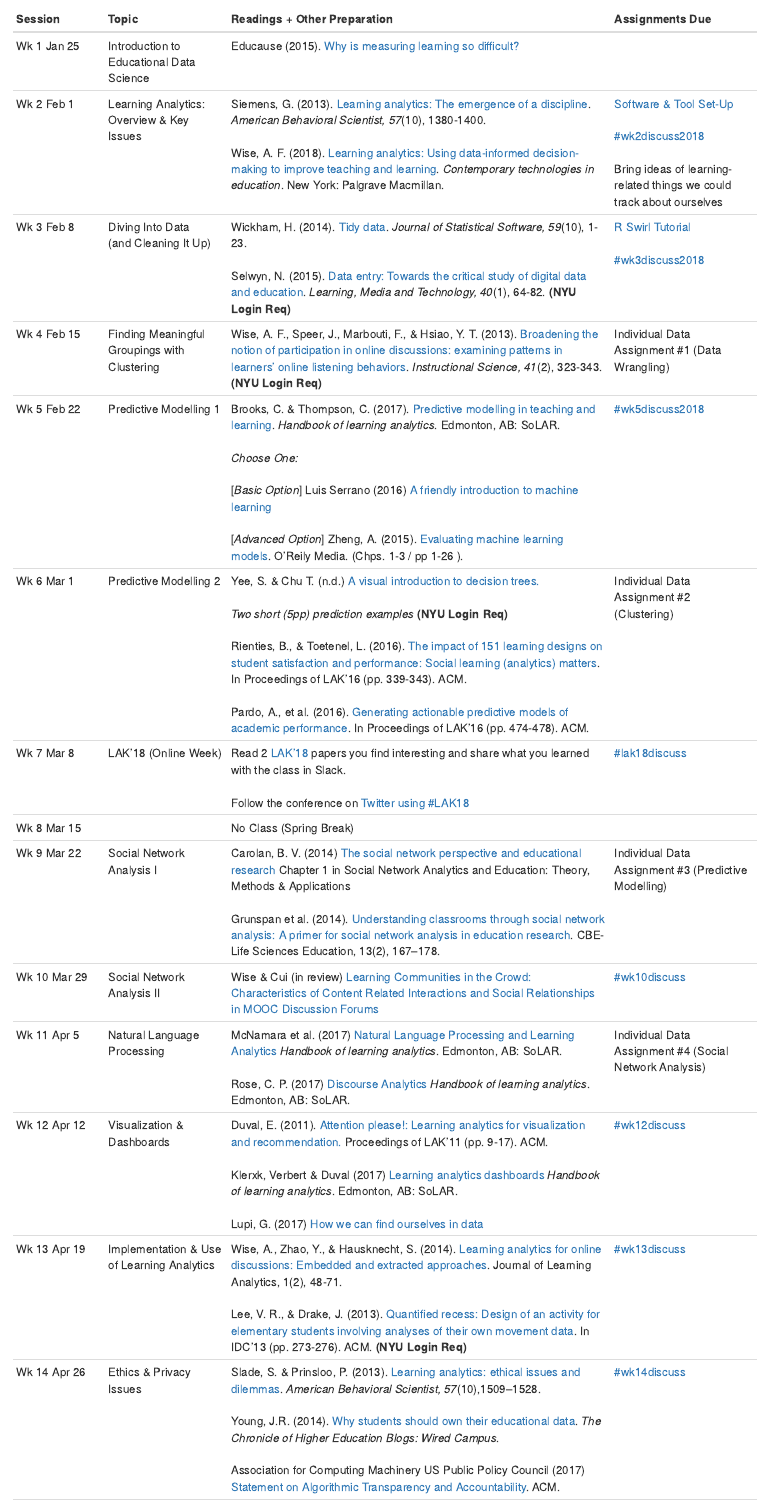
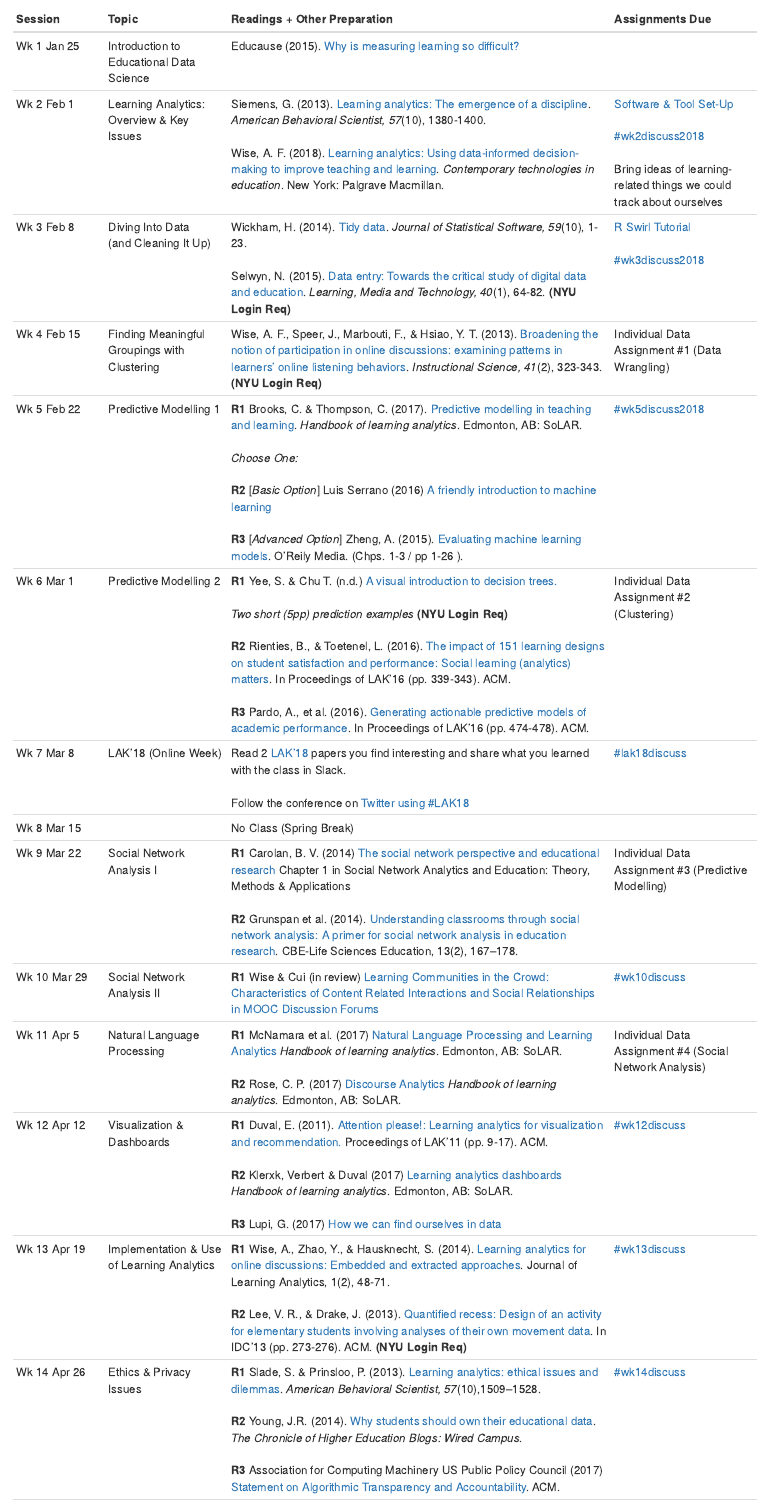
Before and after one commit to sr4918/syllabus, an R Markdown document (CourseSchedule.Rmd): the page in a window 1100 px wide, from 150 px down. Rendered offline with R 4.5, knitr and Pandoc, with nearby package versions.

Commit message:
R1 labels

```diff
--- a/CourseSchedule.Rmd
+++ b/CourseSchedule.Rmd
@@ -12,14 +12,14 @@ Wk 1 Jan 25	| Introduction to Educational Data Science	|	Educause (2015). [Why i
 Wk 2 Feb 1 | Learning Analytics: Overview & Key Issues | Siemens, G. (2013). [Learning analytics: The emergence of a discipline](http://journals.sagepub.com/doi/pdf/10.1177/0002764213498851). *American Behavioral Scientist, 57*(10), 1380-1400. </br> </br> Wise, A. F. (2018). [Learning analytics: Using data‐informed decision-making to improve teaching and learning](https://github.com/learninganalytics-datascience-edu/syllabus/blob/master/Wise-LAOverviewChapter_PREPRINT.pdf). *Contemporary technologies in education*. New York: Palgrave Macmillan. | [Software &  Tool Set-Up](https://github.com/learninganalytics-datascience-edu/syllabus/blob/master/SoftwareAndTools.Rmd) </br> </br>  [#wk2discuss2018](https://ladsedu.slack.com/messages/wk2discuss2018/) </br> </br> Bring ideas of learning-related things we could track about ourselves
 Wk 3 Feb 8 |  Diving Into Data</br>(and Cleaning It Up) | Wickham, H. (2014). [Tidy data](https://www.jstatsoft.org/article/view/v059i10/v59i10.pdf). *Journal of Statistical Software, 59*(10), 1-23. </br> </br> Selwyn, N. (2015). [Data entry: Towards the critical study of digital data and education](http://www.tandfonline.com/doi/abs/10.1080/17439884.2014.921628?journalCode=cjem20). *Learning, Media and Technology, 40*(1), 64-82. **(NYU Login Req)** | [R Swirl Tutorial](https://github.com/learninganalytics-datascience-edu/R-Swirl-Tutorials) </br> </br> [#wk3discuss2018](https://ladsedu.slack.com/messages/wk3discuss2018/)
 Wk 4 Feb 15 | Finding Meaningful Groupings with Clustering	| Wise, A. F., Speer, J., Marbouti, F., & Hsiao, Y. T. (2013). [Broadening the notion of participation in online discussions: examining patterns in learners’ online listening behaviors](http://link.springer.com/article/10.1007/s11251-012-9230-9). *Instructional Science, 41*(2), 323-343. **(NYU Login Req)** | Individual Data Assignment #1 (Data Wrangling)
-Wk 5 Feb 22 | Predictive Modelling 1	| Brooks, C. & Thompson, C. (2017). [Predictive modelling in teaching and learning](https://solaresearch.org/hla-17/hla17-chapter5/). *Handbook of learning analytics*. Edmonton, AB: SoLAR. </br> </br> *Choose One:* </br></br> [*Basic Option*] Luis Serrano (2016) [A friendly introduction to machine learning](https://www.youtube.com/watch?v=IpGxLWOIZy4)  </br> </br > [*Advanced Option*] Zheng, A. (2015). [Evaluating machine learning models](http://www.oreilly.com/data/free/evaluating-machine-learning-models.csp?intcmp=il-data-free-lp-lgen_free_reports_page). O’Reily Media. (Chps. 1-3 / pp 1-26 ).	 | [#wk5discuss2018](https://ladsedu.slack.com/messages/wk5discuss2018/)
-Wk 6 Mar 1  |  Predictive Modelling 2 | Yee, S. & Chu T. (n.d.) [A visual introduction to decision trees.](http://www.r2d3.us/visual-intro-to-machine-learning-part-1/) </br> </br> *Two short (5pp) prediction examples* **(NYU Login Req)** </br> </br>Rienties, B., & Toetenel, L. (2016). [The impact of 151 learning designs on student satisfaction and performance: Social learning (analytics) matters](http://dl.acm.org/citation.cfm?id=2883875&CFID=906638631&CFTOKEN=42327609). In Proceedings of LAK'16 (pp. 339-343). ACM. </br> </br> Pardo, A., et al. (2016). [Generating actionable predictive models of academic performance](http://dl.acm.org/citation.cfm?id=2883870&CFID=906638631&CFTOKEN=42327609). In Proceedings of LAK'16 (pp. 474-478). ACM. |  Individual Data Assignment #2 (Clustering)
+Wk 5 Feb 22 | Predictive Modelling 1	| **R1** Brooks, C. & Thompson, C. (2017). [Predictive modelling in teaching and learning](https://solaresearch.org/hla-17/hla17-chapter5/). *Handbook of learning analytics*. Edmonton, AB: SoLAR. </br> </br> *Choose One:* </br></br> **R2** [*Basic Option*]  Luis Serrano (2016) [A friendly introduction to machine learning](https://www.youtube.com/watch?v=IpGxLWOIZy4)  </br> </br > **R3** [*Advanced Option*] Zheng, A. (2015). [Evaluating machine learning models](http://www.oreilly.com/data/free/evaluating-machine-learning-models.csp?intcmp=il-data-free-lp-lgen_free_reports_page). O’Reily Media. (Chps. 1-3 / pp 1-26 ).	 | [#wk5discuss2018](https://ladsedu.slack.com/messages/wk5discuss2018/)
+Wk 6 Mar 1  |  Predictive Modelling 2 | **R1** Yee, S. & Chu T. (n.d.) [A visual introduction to decision trees.](http://www.r2d3.us/visual-intro-to-machine-learning-part-1/) </br> </br> *Two short (5pp) prediction examples* **(NYU Login Req)** </br> </br> **R2** Rienties, B., & Toetenel, L. (2016). [The impact of 151 learning designs on student satisfaction and performance: Social learning (analytics) matters](http://dl.acm.org/citation.cfm?id=2883875&CFID=906638631&CFTOKEN=42327609). In Proceedings of LAK'16 (pp. 339-343). ACM. </br> </br> **R3** Pardo, A., et al. (2016). [Generating actionable predictive models of academic performance](http://dl.acm.org/citation.cfm?id=2883870&CFID=906638631&CFTOKEN=42327609). In Proceedings of LAK'16 (pp. 474-478). ACM. |  Individual Data Assignment #2 (Clustering)
 Wk 7 Mar 8 | LAK'18 (Online Week) | Read 2 [LAK'18](https://latte-analytics.sydney.edu.au/) papers you find interesting and share what you learned with the class in Slack. </br> </br> Follow the conference on [Twitter using #LAK18](https://twitter.com/search?q=%23LAK18&src=typd&lang=en)  | [#lak18discuss](https://ladsedu.slack.com/messages/lak18discuss/)
 Wk 8 Mar 15 | | No Class (Spring Break) |
-Wk 9 Mar 22 | Social Network Analysis I |	Carolan, B. V. (2014) [The social network perspective and educational research]( http://methods.sagepub.com/book/social-network-analysis-and-education/n1.xml) Chapter 1 in Social Network Analytics and Education: Theory, Methods & Applications</br> </br> Grunspan et al. (2014). [Understanding classrooms through social network analysis: A primer for social network analysis in education research](http://www.lifescied.org/content/13/2/167.full). CBE-Life Sciences Education, 13(2), 167–178.|	Individual Data Assignment #3 (Predictive Modelling) </br> </br> |
-Wk 10 Mar 29  | Social Network Analysis II | Wise & Cui (in review) [Learning Communities in the Crowd: Characteristics of Content Related Interactions and Social Relationships in MOOC Discussion Forums](https://github.com/learninganalytics-datascience-edu/syllabus/blob/master/MOOC%20SNA%20Paper%20-%20Wise%20Et%20Al.pdf) | [#wk10discuss](https://ladsedu.slack.com/messages/zwk10discuss2018/)
-Wk 11 Apr 5   | Natural Language Processing  | McNamara et al. (2017) [Natural Language Processing and Learning Analytics](https://github.com/learninganalytics-datascience-edu/syllabus/blob/master/McNamaraEtAl2017-NLP%2BLearningAnalytics.pdf) *Handbook of learning analytics*. Edmonton, AB: SoLAR. </br></br> Rose, C. P. (2017) [Discourse Analytics](https://github.com/learninganalytics-datascience-edu/syllabus/blob/master/Rose2017-DiscourseAnalytics.pdf) *Handbook of learning analytics*. Edmonton, AB: SoLAR. | Individual Data Assignment #4 (Social Network Analysis)  </br> </br>
-Wk 12 Apr 12 | Visualization & Dashboards | Duval, E. (2011). [Attention please!: Learning analytics for visualization and recommendation.](https://lirias.kuleuven.be/bitstream/123456789/315113/1/)  Proceedings of LAK'11 (pp. 9-17). ACM. </br></br>  Klerxk, Verbert & Duval (2017) [Learning analytics dashboards](https://github.com/learninganalytics-datascience-edu/syllabus/blob/master/KlekxVerbertDuval-LearningAnalyticsDashboards.pdf) *Handbook of learning analytics*. Edmonton, AB: SoLAR. </br> </br> Lupi, G. (2017) [How we can find ourselves in data](https://www.ted.com/talks/giorgia_lupi_how_we_can_find_ourselves_in_data) |  [#wk12discuss](https://ladsedu.slack.com/messages/zwk12discuss2018/)
-Wk 13 Apr 19 |  Implementation & Use of Learning Analytics	| Wise, A., Zhao, Y., & Hausknecht, S. (2014). [Learning analytics for online discussions: Embedded and extracted approaches](http://epress.lib.uts.edu.au/journals/index.php/JLA/article/view/3532/4157). Journal of Learning Analytics, 1(2), 48-71. </br> </br>	Lee, V. R., & Drake, J. (2013). [Quantified recess: Design of an activity for elementary students involving analyses of their own movement data](http://citeseerx.ist.psu.edu/viewdoc/download?doi=10.1.1.842.5&rep=rep1&type=pdf). In IDC'13 (pp. 273-276). ACM. **(NYU Login Req)** |  [#wk13discuss](https://ladsedu.slack.com/messages/zwk13discuss2018/)
-Wk 14 Apr 26 | Ethics & Privacy Issues |  Slade, S. & Prinsloo, P. (2013). [Learning analytics: ethical issues and dilemmas](http://oro.open.ac.uk/36594/2/ECE12B6B.pdf). *American Behavioral Scientist, 57*(10),1509–1528. </br></br> Young, J.R. (2014). [Why students should own their educational data](http://www.chronicle.com/blogs/wiredcampus/why-students-should-own-their-educational-data/54329). *The Chronicle of Higher Education Blogs: Wired Campus*. </br></br> Association for Computing Machinery US Public Policy Council (2017) [Statement on Algorithmic Transparency and Accountability](https://github.com/learninganalytics-datascience-edu/syllabus/blob/master/AlgorithmicAccountability.pdf). ACM.|  [#wk14discuss](https://ladsedu.slack.com/messages/zwk14discuss2018/)
+Wk 9 Mar 22 | Social Network Analysis I |	**R1** Carolan, B. V. (2014) [The social network perspective and educational research]( http://methods.sagepub.com/book/social-network-analysis-and-education/n1.xml) Chapter 1 in Social Network Analytics and Education: Theory, Methods & Applications</br> </br>**R2** Grunspan et al. (2014). [Understanding classrooms through social network analysis: A primer for social network analysis in education research](http://www.lifescied.org/content/13/2/167.full). CBE-Life Sciences Education, 13(2), 167–178.|	Individual Data Assignment #3 (Predictive Modelling) </br> </br> |
+Wk 10 Mar 29  | Social Network Analysis II | **R1** Wise & Cui (in review) [Learning Communities in the Crowd: Characteristics of Content Related Interactions and Social Relationships in MOOC Discussion Forums](https://github.com/learninganalytics-datascience-edu/syllabus/blob/master/MOOC%20SNA%20Paper%20-%20Wise%20Et%20Al.pdf) | [#wk10discuss](https://ladsedu.slack.com/messages/zwk10discuss2018/)
+Wk 11 Apr 5   | Natural Language Processing  | **R1** McNamara et al. (2017) [Natural Language Processing and Learning Analytics](https://github.com/learninganalytics-datascience-edu/syllabus/blob/master/McNamaraEtAl2017-NLP%2BLearningAnalytics.pdf) *Handbook of learning analytics*. Edmonton, AB: SoLAR. </br></br> **R2** Rose, C. P. (2017) [Discourse Analytics](https://github.com/learninganalytics-datascience-edu/syllabus/blob/master/Rose2017-DiscourseAnalytics.pdf) *Handbook of learning analytics*. Edmonton, AB: SoLAR. | Individual Data Assignment #4 (Social Network Analysis)  </br> </br>
+Wk 12 Apr 12 | Visualization & Dashboards | **R1** Duval, E. (2011). [Attention please!: Learning analytics for visualization and recommendation.](https://lirias.kuleuven.be/bitstream/123456789/315113/1/)  Proceedings of LAK'11 (pp. 9-17). ACM. </br></br> **R2**  Klerxk, Verbert & Duval (2017) [Learning analytics dashboards](https://github.com/learninganalytics-datascience-edu/syllabus/blob/master/KlekxVerbertDuval-LearningAnalyticsDashboards.pdf) *Handbook of learning analytics*. Edmonton, AB: SoLAR. </br> </br> **R3** Lupi, G. (2017) [How we can find ourselves in data](https://www.ted.com/talks/giorgia_lupi_how_we_can_find_ourselves_in_data) |  [#wk12discuss](https://ladsedu.slack.com/messages/zwk12discuss2018/)
+Wk 13 Apr 19 |  Implementation & Use of Learning Analytics	| **R1** Wise, A., Zhao, Y., & Hausknecht, S. (2014). [Learning analytics for online discussions: Embedded and extracted approaches](http://epress.lib.uts.edu.au/journals/index.php/JLA/article/view/3532/4157). Journal of Learning Analytics, 1(2), 48-71. </br> </br>**R2**	Lee, V. R., & Drake, J. (2013). [Quantified recess: Design of an activity for elementary students involving analyses of their own movement data](http://citeseerx.ist.psu.edu/viewdoc/download?doi=10.1.1.842.5&rep=rep1&type=pdf). In IDC'13 (pp. 273-276). ACM. **(NYU Login Req)** |  [#wk13discuss](https://ladsedu.slack.com/messages/zwk13discuss2018/)
+Wk 14 Apr 26 | Ethics & Privacy Issues | **R1**  Slade, S. & Prinsloo, P. (2013). [Learning analytics: ethical issues and dilemmas](http://oro.open.ac.uk/36594/2/ECE12B6B.pdf). *American Behavioral Scientist, 57*(10),1509–1528. </br></br> **R2** Young, J.R. (2014). [Why students should own their educational data](http://www.chronicle.com/blogs/wiredcampus/why-students-should-own-their-educational-data/54329). *The Chronicle of Higher Education Blogs: Wired Campus*. </br></br> **R3** Association for Computing Machinery US Public Policy Council (2017) [Statement on Algorithmic Transparency and Accountability](https://github.com/learninganalytics-datascience-edu/syllabus/blob/master/AlgorithmicAccountability.pdf). ACM.|  [#wk14discuss](https://ladsedu.slack.com/messages/zwk14discuss2018/)
 Wk 15 May 3 | Wrapping Up | Group Project Presentations | Group Project
```
